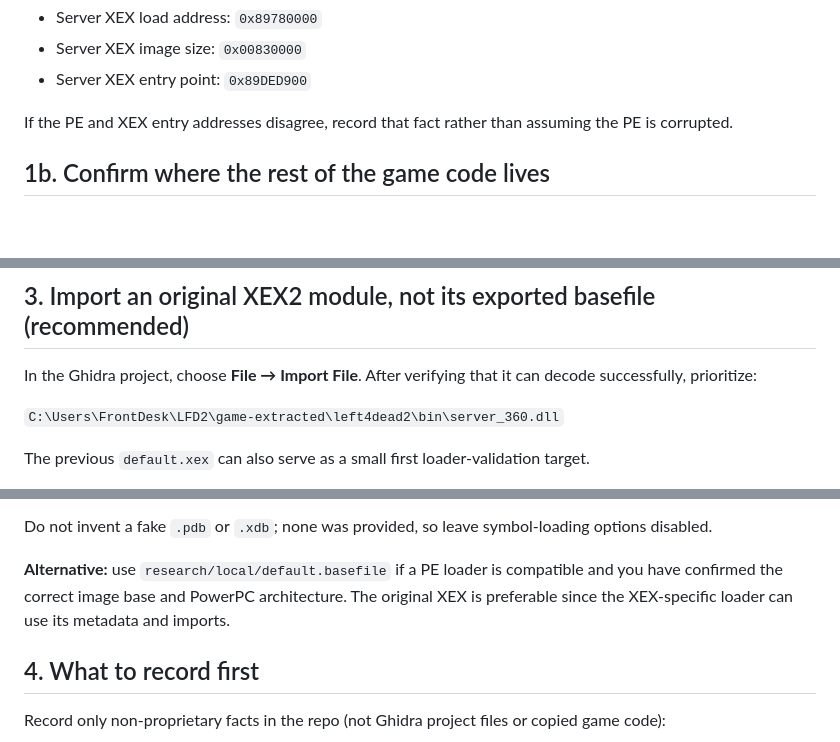
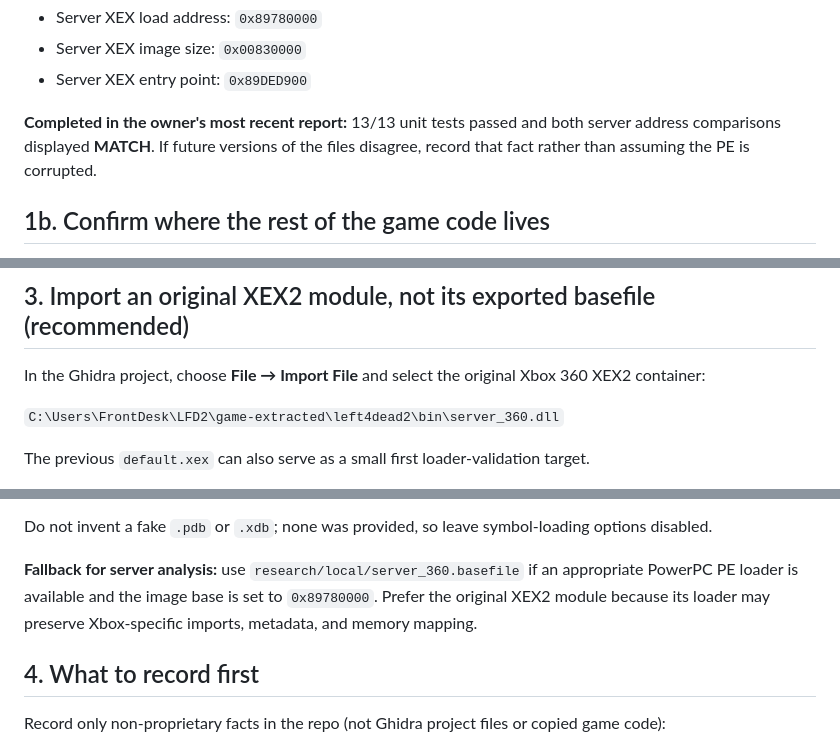
Before and after one commit to RealMCera/LFD2, a Markdown page: docs/GHIDRA_SETUP.md, 3 parts joined by grey strips. GitHub-like rendering; blank space fills up the shorter version.

Commit message:
Mark 13 tests and server address validation complete; focus on Ghidra import

```diff
--- a/docs/GHIDRA_SETUP.md
+++ b/docs/GHIDRA_SETUP.md
@@ -22,7 +22,7 @@ The inspector prints only PE header fields and section metadata, not code. The `
 - Server XEX image size: `0x00830000`
 - Server XEX entry point: `0x89DED900`
 
-If the PE and XEX entry addresses disagree, record that fact rather than assuming the PE is corrupted.
+**Completed in the owner's most recent report:** 13/13 unit tests passed and both server address comparisons displayed **MATCH**. If future versions of the files disagree, record that fact rather than assuming the PE is corrupted.
 
 ## 1b. Confirm where the rest of the game code lives
 
@@ -54,7 +54,7 @@ A newer Ghidra version may be available, but the XEXLoaderWV **12.1.3** ZIP is e
 
 ## 3. Import an original XEX2 module, not its exported basefile (recommended)
 
-In the Ghidra project, choose **File → Import File**. After verifying that it can decode successfully, prioritize:
+In the Ghidra project, choose **File → Import File** and select the original Xbox 360 XEX2 container:
 
 `C:\Users\FrontDesk\LFD2\game-extracted\left4dead2\bin\server_360.dll`
 
@@ -66,7 +66,7 @@ Confirm **server** load address `0x89780000`, entry `0x89DED900`, and imported l
 
 Do not invent a fake `.pdb` or `.xdb`; none was provided, so leave symbol-loading options disabled.
 
-**Alternative:** use `research/local/default.basefile` if a PE loader is compatible and you have confirmed the correct image base and PowerPC architecture. The original XEX is preferable since the XEX-specific loader can use its metadata and imports.
+**Fallback for server analysis:** use `research/local/server_360.basefile` if an appropriate PowerPC PE loader is available and the image base is set to `0x89780000`. Prefer the original XEX2 module because its loader may preserve Xbox-specific imports, metadata, and memory mapping.
 
 ## 4. What to record first
 
```
Also changed, not shown: other parts of docs/GHIDRA_SETUP.md (+1 -1 lines).
